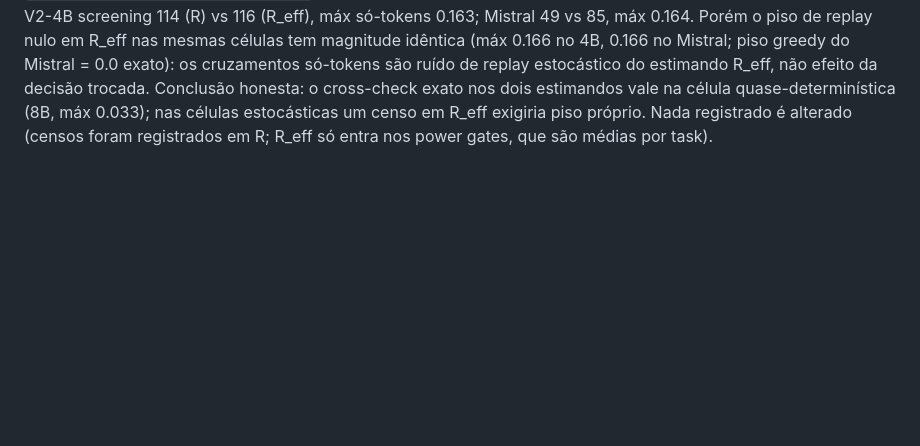
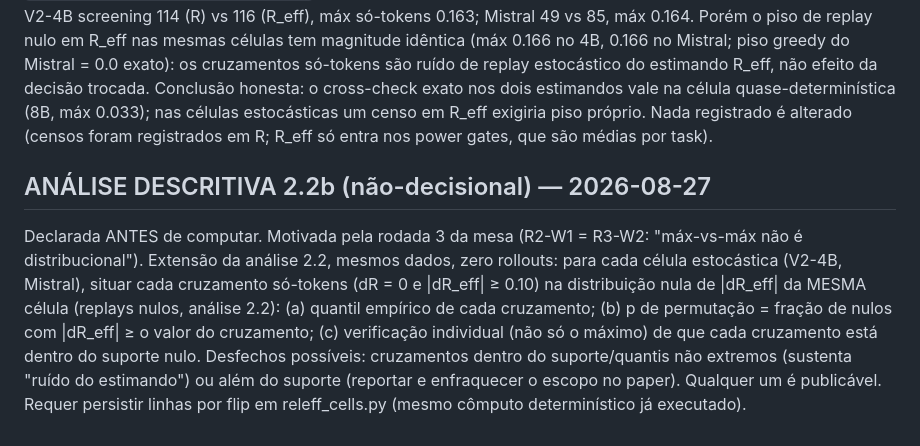
Before and after one commit to marcospaulo429/tcc, a Markdown page: DIARIO-EXPERIMENTAL.md, the part around the change. GitHub-like rendering; blank space fills up the shorter version.

Commit message:
docs: declara análise 2.2b (quantis dos cruzamentos só-tokens na distribuição nula de R_eff) antes de computar

```diff
--- a/DIARIO-EXPERIMENTAL.md
+++ b/DIARIO-EXPERIMENTAL.md
@@ -2085,3 +2085,18 @@ Conclusão honesta: o cross-check exato nos dois estimandos vale na célula
 quase-determinística (8B, máx 0.033); nas células estocásticas um censo em
 R_eff exigiria piso próprio. Nada registrado é alterado (censos foram
 registrados em R; R_eff só entra nos power gates, que são médias por task).
+
+## ANÁLISE DESCRITIVA 2.2b (não-decisional) — 2026-08-27
+
+Declarada ANTES de computar. Motivada pela rodada 3 da mesa (R2-W1 = R3-W2:
+"máx-vs-máx não é distribucional"). Extensão da análise 2.2, mesmos dados,
+zero rollouts: para cada célula estocástica (V2-4B, Mistral), situar cada
+cruzamento só-tokens (dR = 0 e |dR_eff| ≥ 0.10) na distribuição nula de
+|dR_eff| da MESMA célula (replays nulos, análise 2.2): (a) quantil empírico
+de cada cruzamento; (b) p de permutação = fração de nulos com |dR_eff| ≥ o
+valor do cruzamento; (c) verificação individual (não só o máximo) de que cada
+cruzamento está dentro do suporte nulo. Desfechos possíveis: cruzamentos
+dentro do suporte/quantis não extremos (sustenta "ruído do estimando") ou
+além do suporte (reportar e enfraquecer o escopo no paper). Qualquer um é
+publicável. Requer persistir linhas por flip em releff_cells.py (mesmo
+cômputo determinístico já executado).
```
